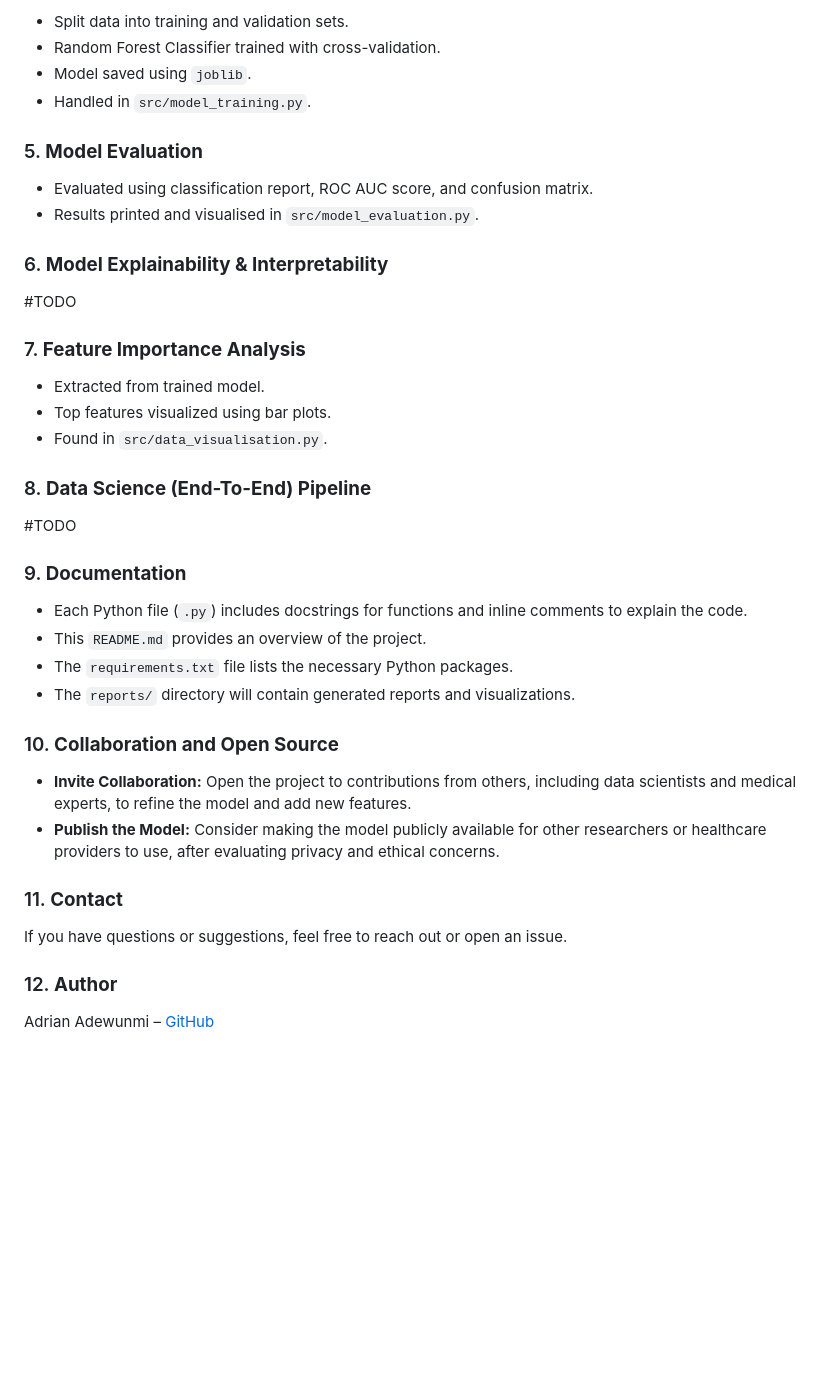
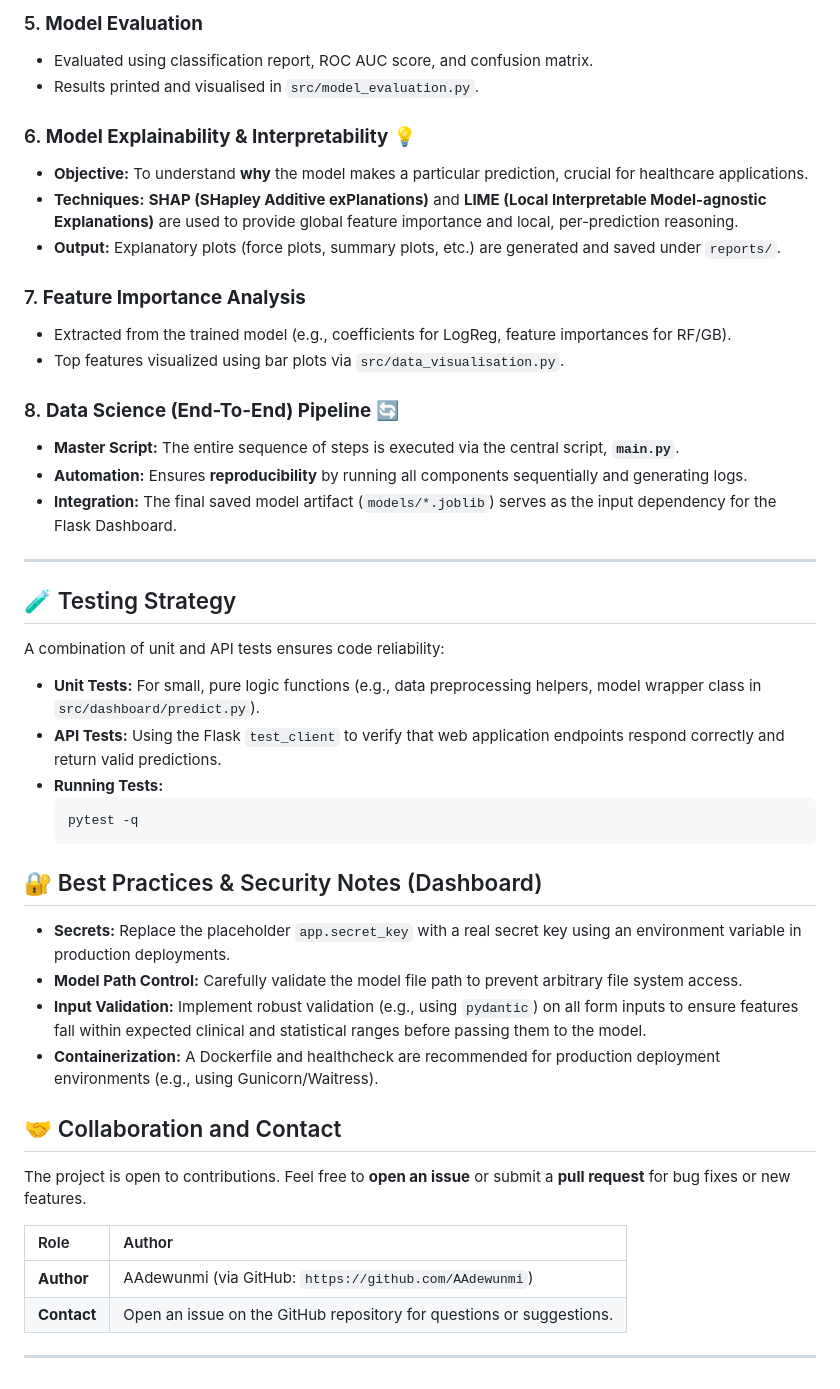
Before and after one commit to AAdewunmi/Diabetes-Risk-Prediction-Project, a Markdown page: README.md, the part around one of its changes. Drawn GitHub-style; blank space fills up the shorter version.

````diff
--- a/README.md
+++ b/README.md
@@ -160,46 +149,53 @@ The project follows a structured and modular workflow for end-to-end machine lea
 
-* Split data into training and validation sets.
-* Random Forest Classifier trained with cross-validation.
-* Model saved using `joblib`.
-* Handled in `src/model_training.py`.
+### 5\. **Model Evaluation**
 
-### 5. **Model Evaluation**
+  * Evaluated using classification report, ROC AUC score, and confusion matrix.
+  * Results printed and visualised in `src/model_evaluation.py`.
 
-* Evaluated using classification report, ROC AUC score, and confusion matrix.
-* Results printed and visualised in `src/model_evaluation.py`.
+### 6\. **Model Explainability & Interpretability 💡**
 
-### 6. **Model Explainability & Interpretability**
+  * **Objective:** To understand **why** the model makes a particular prediction, crucial for healthcare applications.
+  * **Techniques:** **SHAP (SHapley Additive exPlanations)** and **LIME (Local Interpretable Model-agnostic Explanations)** are used to provide global feature importance and local, per-prediction reasoning.
+  * **Output:** Explanatory plots (force plots, summary plots, etc.) are generated and saved under `reports/`.
 
-#TODO
+### 7\. **Feature Importance Analysis**
 
-### 7. **Feature Importance Analysis**
+  * Extracted from the trained model (e.g., coefficients for LogReg, feature importances for RF/GB).
+  * Top features visualized using bar plots via `src/data_visualisation.py`.
 
-* Extracted from trained model.
-* Top features visualized using bar plots.
-* Found in `src/data_visualisation.py`.
+### 8\. **Data Science (End-To-End) Pipeline 🔄**
 
-### 8. **Data Science (End-To-End) Pipeline**
+  * **Master Script:** The entire sequence of steps is executed via the central script, **`main.py`**.
+  * **Automation:** Ensures **reproducibility** by running all components sequentially and generating logs.
+  * **Integration:** The final saved model artifact (`models/*.joblib`) serves as the input dependency for the Flask Dashboard.
 
-#TODO
+-----
 
-### 9. **Documentation**
+## 🧪 Testing Strategy
 
--   Each Python file (`.py`) includes docstrings for functions and inline comments to explain the code.
--   This `README.md` provides an overview of the project.
--   The `requirements.txt` file lists the necessary Python packages.
--   The `reports/` directory will contain generated reports and visualizations.
+A combination of unit and API tests ensures code reliability:
 
+  * **Unit Tests:** For small, pure logic functions (e.g., data preprocessing helpers, model wrapper class in `src/dashboard/predict.py`).
+  * **API Tests:** Using the Flask `test_client` to verify that web application endpoints respond correctly and return valid predictions.
+  * **Running Tests:**
+    ```bash
+    pytest -q
+    ```
 
-### 10. **Collaboration and Open Source**
+## 🔐 Best Practices & Security Notes (Dashboard)
 
-* **Invite Collaboration:** Open the project to contributions from others, including data scientists and medical experts, to refine the model and add new features.
-* **Publish the Model:** Consider making the model publicly available for other researchers or healthcare providers to use, after evaluating privacy and ethical concerns.
+  * **Secrets:** Replace the placeholder `app.secret_key` with a real secret key using an environment variable in production deployments.
+  * **Model Path Control:** Carefully validate the model file path to prevent arbitrary file system access.
+  * **Input Validation:** Implement robust validation (e.g., using `pydantic`) on all form inputs to ensure features fall within expected clinical and statistical ranges before passing them to the model.
+  * **Containerization:** A Dockerfile and healthcheck are recommended for production deployment environments (e.g., using Gunicorn/Waitress).
 
+## 🤝 Collaboration and Contact
 
-### 11. **Contact**
-If you have questions or suggestions, feel free to reach out or open an issue.
+The project is open to contributions. Feel free to **open an issue** or submit a **pull request** for bug fixes or new features.
 
+| Role | Author |
+| :--- | :--- |
+| **Author** | AAdewunmi (via GitHub: `https://github.com/AAdewunmi`) |
+| **Contact** | Open an issue on the GitHub repository for questions or suggestions. |
 
-### 12. **Author**
-
-Adrian Adewunmi – [GitHub](https://github.com/AAdewunmi)
+-----
````
Also changed, not shown: other parts of README.md (+101 -112 lines).
